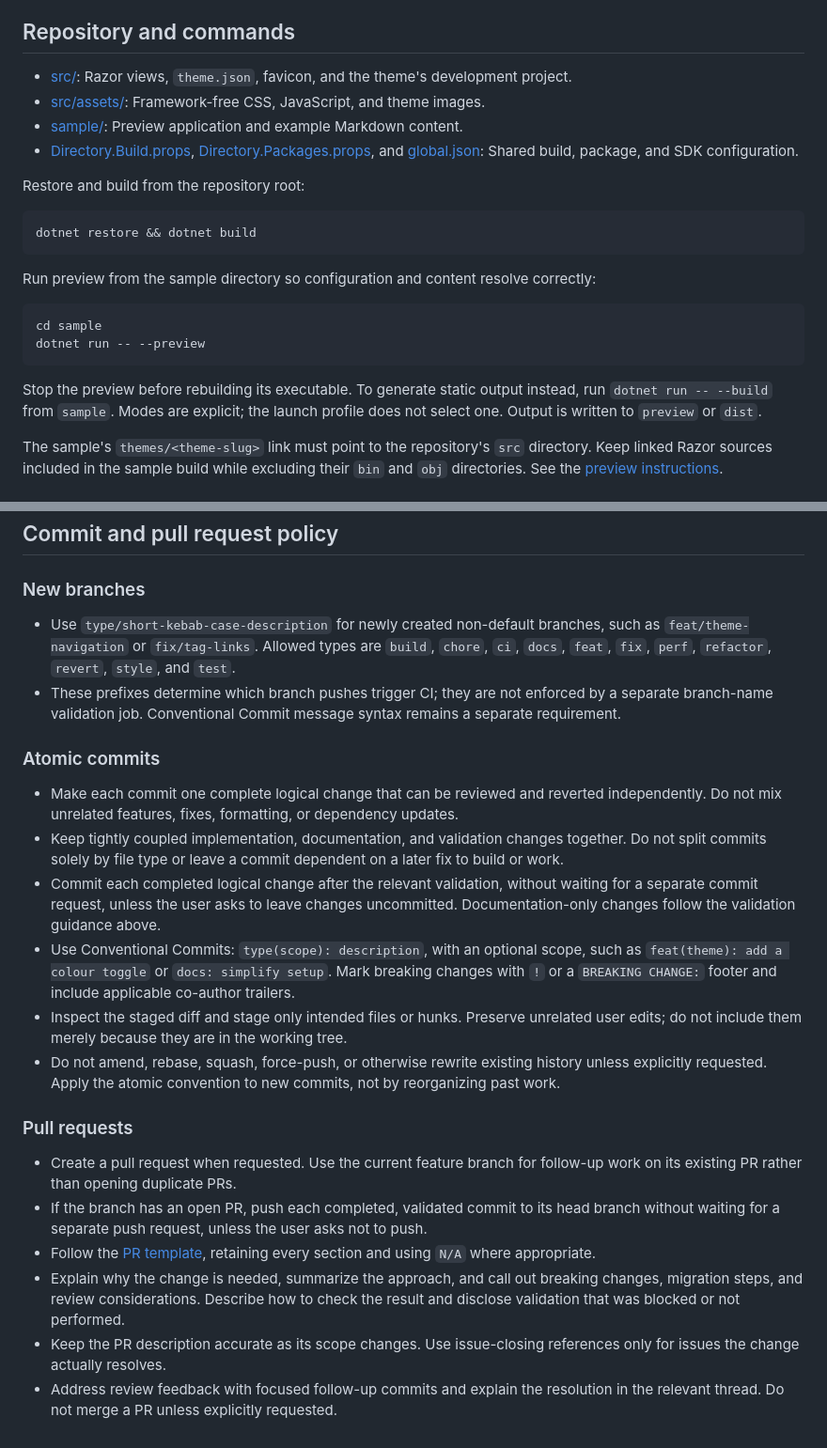
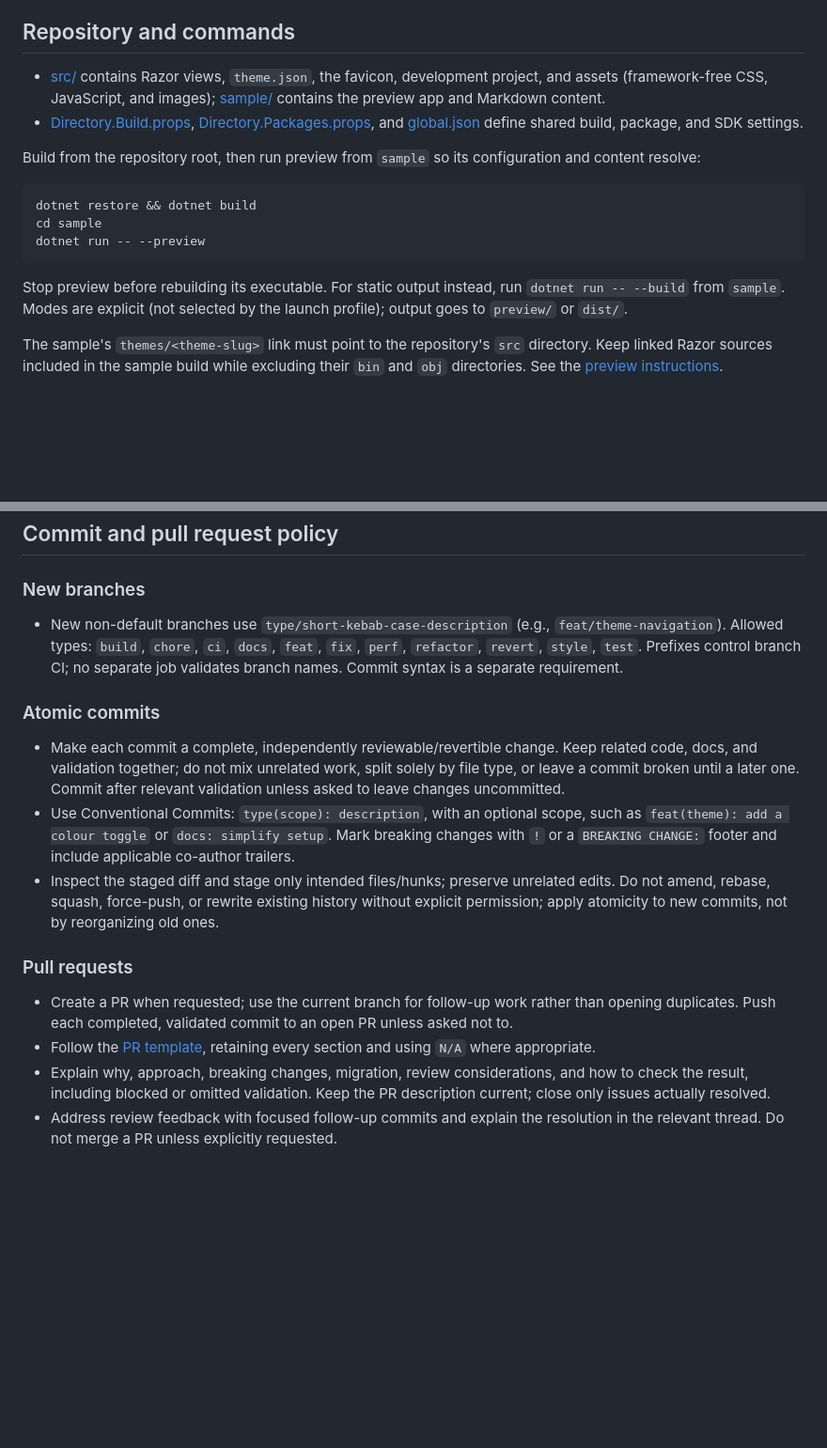
Before and after one commit to getscissorhands/theme-template, a Markdown page: AGENTS.md, 2 parts joined by grey strips. Shown at 94% size. Drawn GitHub-style; blank space fills up the shorter version.

````diff
--- a/AGENTS.md
+++ b/AGENTS.md
@@ -8,25 +8,18 @@ Use the [theme documentation](https://getscissorhands.app/docs/themes/) as the d
 
 ## Repository and commands
 
-- [src/](src/): Razor views, `theme.json`, favicon, and the theme's development project.
-- [src/assets/](src/assets/): Framework-free CSS, JavaScript, and theme images.
-- [sample/](sample/): Preview application and example Markdown content.
-- [Directory.Build.props](Directory.Build.props), [Directory.Packages.props](Directory.Packages.props), and [global.json](global.json): Shared build, package, and SDK configuration.
+- [src/](src/) contains Razor views, `theme.json`, the favicon, development project, and assets (framework-free CSS, JavaScript, and images); [sample/](sample/) contains the preview app and Markdown content.
+- [Directory.Build.props](Directory.Build.props), [Directory.Packages.props](Directory.Packages.props), and [global.json](global.json) define shared build, package, and SDK settings.
 
-Restore and build from the repository root:
+Build from the repository root, then run preview from `sample` so its configuration and content resolve:
 
 ```bash
 dotnet restore && dotnet build
-```
-
-Run preview from the sample directory so configuration and content resolve correctly:
-
-```bash
 cd sample
 dotnet run -- --preview
 ```
 
-Stop the preview before rebuilding its executable. To generate static output instead, run `dotnet run -- --build` from `sample`. Modes are explicit; the launch profile does not select one. Output is written to `preview` or `dist`.
+Stop preview before rebuilding its executable. For static output instead, run `dotnet run -- --build` from `sample`. Modes are explicit (not selected by the launch profile); output goes to `preview/` or `dist/`.
 
 The sample's `themes/<theme-slug>` link must point to the repository's `src` directory. Keep linked Razor sources included in the sample build while excluding their `bin` and `obj` directories. See the [preview instructions](sample/README.md).
 
@@ -81,23 +67,17 @@ The engine supplies `PageNavigation.Previous` and `.Next`; the theme controls th
 
 ### New branches
 
-- Use `type/short-kebab-case-description` for newly created non-default branches, such as `feat/theme-navigation` or `fix/tag-links`. Allowed types are `build`, `chore`, `ci`, `docs`, `feat`, `fix`, `perf`, `refactor`, `revert`, `style`, and `test`.
-- These prefixes determine which branch pushes trigger CI; they are not enforced by a separate branch-name validation job. Conventional Commit message syntax remains a separate requirement.
+- New non-default branches use `type/short-kebab-case-description` (e.g., `feat/theme-navigation`). Allowed types: `build`, `chore`, `ci`, `docs`, `feat`, `fix`, `perf`, `refactor`, `revert`, `style`, `test`. Prefixes control branch CI; no separate job validates branch names. Commit syntax is a separate requirement.
 
 ### Atomic commits
 
-- Make each commit one complete logical change that can be reviewed and reverted independently. Do not mix unrelated features, fixes, formatting, or dependency updates.
-- Keep tightly coupled implementation, documentation, and validation changes together. Do not split commits solely by file type or leave a commit dependent on a later fix to build or work.
-- Commit each completed logical change after the relevant validation, without waiting for a separate commit request, unless the user asks to leave changes uncommitted. Documentation-only changes follow the validation guidance above.
+- Make each commit a complete, independently reviewable/revertible change. Keep related code, docs, and validation together; do not mix unrelated work, split solely by file type, or leave a commit broken until a later one. Commit after relevant validation unless asked to leave changes uncommitted.
 - Use Conventional Commits: `type(scope): description`, with an optional scope, such as `feat(theme): add a colour toggle` or `docs: simplify setup`. Mark breaking changes with `!` or a `BREAKING CHANGE:` footer and include applicable co-author trailers.
-- Inspect the staged diff and stage only intended files or hunks. Preserve unrelated user edits; do not include them merely because they are in the working tree.
-- Do not amend, rebase, squash, force-push, or otherwise rewrite existing history unless explicitly requested. Apply the atomic convention to new commits, not by reorganizing past work.
+- Inspect the staged diff and stage only intended files/hunks; preserve unrelated edits. Do not amend, rebase, squash, force-push, or rewrite existing history without explicit permission; apply atomicity to new commits, not by reorganizing old ones.
 
 ### Pull requests
 
-- Create a pull request when requested. Use the current feature branch for follow-up work on its existing PR rather than opening duplicate PRs.
-- If the branch has an open PR, push each completed, validated commit to its head branch without waiting for a separate push request, unless the user asks not to push.
+- Create a PR when requested; use the current branch for follow-up work rather than opening duplicates. Push each completed, validated commit to an open PR unless asked not to.
 - Follow the [PR template](.github/PULL_REQUEST_TEMPLATE.md), retaining every section and using `N/A` where appropriate.
-- Explain why the change is needed, summarize the approach, and call out breaking changes, migration steps, and review considerations. Describe how to check the result and disclose validation that was blocked or not performed.
-- Keep the PR description accurate as its scope changes. Use issue-closing references only for issues the change actually resolves.
+- Explain why, approach, breaking changes, migration, review considerations, and how to check the result, including blocked or omitted validation. Keep the PR description current; close only issues actually resolved.
 - Address review feedback with focused follow-up commits and explain the resolution in the relevant thread. Do not merge a PR unless explicitly requested.
````
Also changed, not shown: other parts of AGENTS.md (+8 -15 lines).
